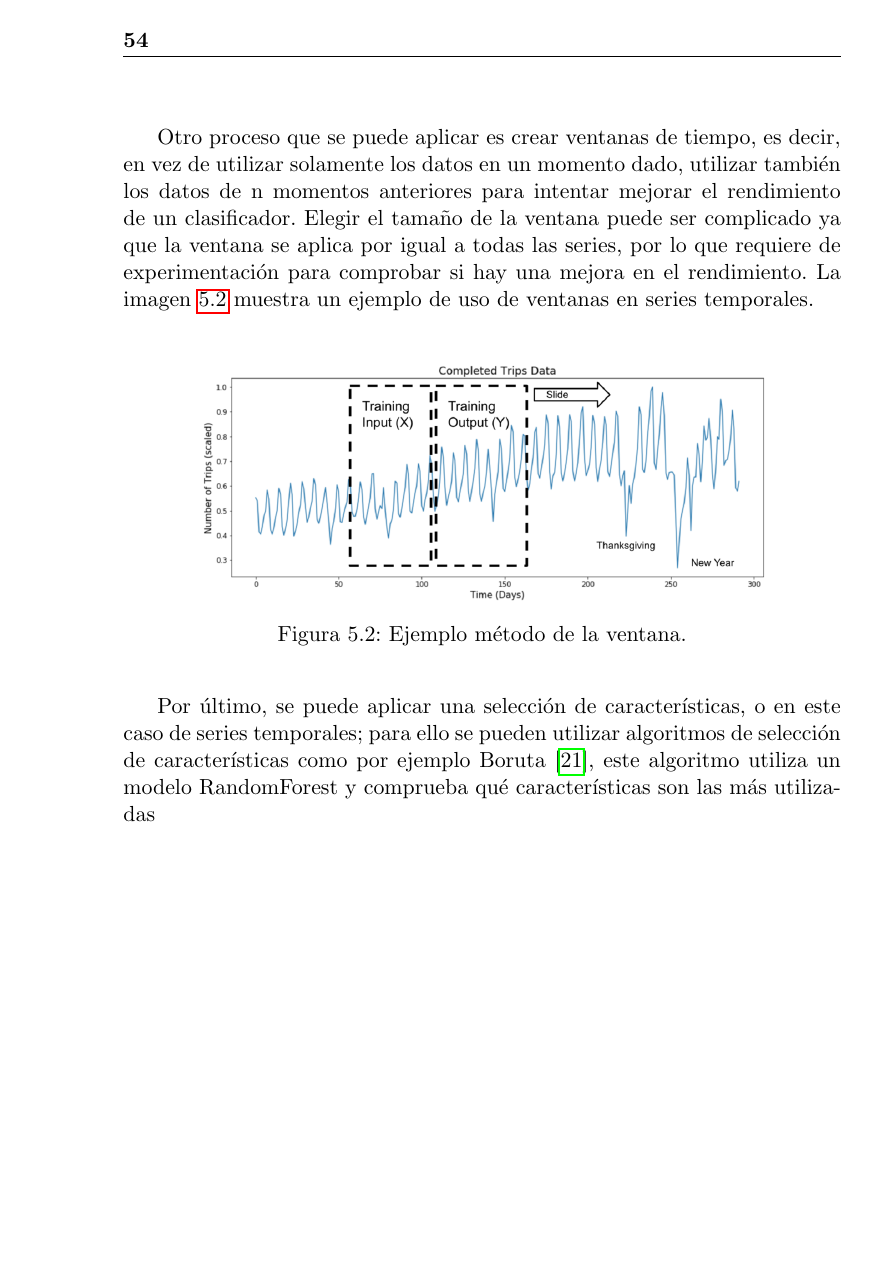
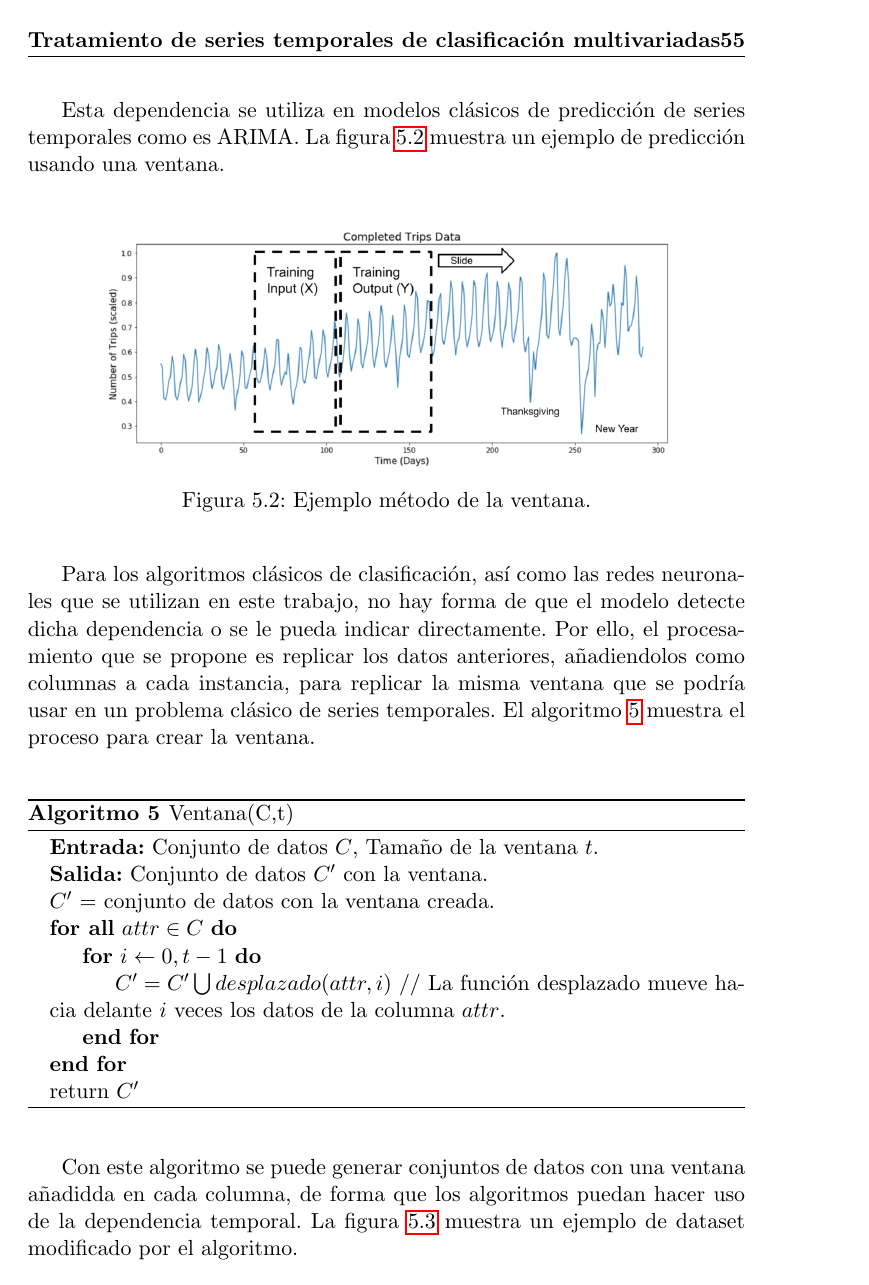
Before and after one commit to armijoalb/TFM, a LaTeX thesis (doc/proyecto.tex, which reads doc/capitulos/Tratamiento_de_series_temporales_de_clasificacion_multivariadas.tex): page 54 of 97 before the commit and page 55 of 99 after it. The pictures show the PDF file doc/proyecto.pdf that the author committed with the source.

Commit message:
arreglado cap 5

```diff
--- a/doc/capitulos/Tratamiento_de_series_temporales_de_clasificacion_multivariadas.tex
+++ b/doc/capitulos/Tratamiento_de_series_temporales_de_clasificacion_multivariadas.tex
@@ -13 +13,3 @@ A efectos prácticos, esto significa que dependiendo del tipo de series multivar
 
+\section{Procesamiento normal}
+A diferencia del tratamiento normal que se le puede hacer a  un conjunto de datos, aquí se tiene que tener en cuenta que las series temporales de clasificación son un conjunto de series temporales que juntas forman la representación de un problema y hacen que sea capaz de aprender una solución. Una sola serie temporal no es suficiente para poder aprender sobre el problema que se estudia pero sí puede tener características totalmente diferentes al resto de series temporales; por ello, el preprocesamiento se debe hacer de forma individual.\newline
@@ -32,5 +33,10 @@ Para la detección de outliers se puede utilizar cualquier método de detección
 
 Normalmente $f$ suele tomar el valor $1.5$ , pero para el caso de las series temporales este valor provoca que se detecten demasiados datos como outliers; por ello, en este estudio se ha utilizado $f=3$ para asegurarse de que los outliers detectados sean realmente anomalías en los datos de la serie y no una pequeña variación. Una vez detectados los outliers, se pueden utilizar diferentes métodos para modificar dichos outliers, por ejemplo el método comentado anteriormente (medias móviles).\newline
 
-Otro proceso que se puede aplicar es crear ventanas de tiempo, es decir, en vez de utilizar solamente los datos en un momento dado, utilizar también los datos de n momentos anteriores para intentar mejorar el rendimiento de un clasificador. Elegir el tamaño de la ventana puede ser complicado ya que la ventana se aplica por igual a todas las series, por lo que requiere de experimentación para comprobar si hay una mejora en el rendimiento. La imagen \ref{fig:52} muestra un ejemplo de uso de ventanas en series temporales.\newline
+Por último, se puede aplicar una selección de características, o en este caso de series temporales; para ello se pueden utilizar algoritmos de selección de características como por ejemplo Boruta \cite{kursa2010boruta}. Este algoritmo selecciona características dependiendo de su importancia. El proceso que sigue este algoritmo para seleccionar características se muestra en algoritmo \ref{alg:boruta}.\newline
 
+\begin{algorithm}[H]
+	\caption{Boruta(C,N)}
+	\label{alg:boruta}
+	\begin{algorithmic}[0]
+		\State \textbf{Entrada:} Conjunto de datos $C$, Número de iteraciones $N$.
@@ -36,0 +48,2 @@ Otro proceso que se puede aplicar es crear ventanas de tiempo, es decir, en vez
+		\State Tentativas = C.Atributos
+		\For{$i \gets 1,N$}
@@ -37,3 +56,17 @@ Otro proceso que se puede aplicar es crear ventanas de tiempo, es decir, en vez
+					\State $Confirmadas += attr$
+				\Else
+					\State $Rechazadas += attr$
+				\EndIf
+			\EndFor
+		\EndFor
+		\State return Confirmadas
+	\end{algorithmic}
+\end{algorithm}
+
+\section{Método de la ventana}
+Otro tipo de procesamiento que se propone es este trabajo es el uso de una ventana. El objetivo de utilizar este procesamiento es aprovechar la dependencia temporal que existe en las series temporales; es decir, los valores obtenidos en un instante (o para el caso de las series temporales de clasificación una clase) son dependientes de los $n$ valores anteriores.\newline
+\newpage
+Esta dependencia se utiliza en modelos clásicos de predicción de series temporales como es ARIMA. La figura \ref{fig:52} muestra un ejemplo de predicción usando una ventana.\newline
 
 \begin{figure}[H]
 	\centering
@@ -43,4 +76,33 @@ Otro proceso que se puede aplicar es crear ventanas de tiempo, es decir, en vez
 \end{figure}
 \verticalspace
 
-Por último, se puede aplicar una selección de características, o en este caso de series temporales; para ello se pueden utilizar algoritmos de selección de características como por ejemplo Boruta \cite{kursa2010boruta}, este algoritmo utiliza un modelo RandomForest y comprueba qué características son las más utilizadas
+Para los algoritmos clásicos de clasificación, así como las redes neuronales que se utilizan en este trabajo, no hay forma de que el modelo detecte dicha dependencia o se le pueda indicar directamente. Por ello, el procesamiento que se propone es replicar los datos anteriores, añadiendolos como columnas a cada instancia, para replicar la misma ventana que se podría usar en un problema clásico de series temporales. El algoritmo \ref{alg:wind_method} muestra el proceso para crear la ventana.\newline
+
+\begin{algorithm}[H]
+	\caption{Ventana(C,t)}
+	\label{alg:wind_method}
+	\begin{algorithmic}[0]
+		\State \textbf{Entrada:} Conjunto de datos $C$, Tamaño de la ventana $t$.
+		\State \textbf{Salida:} Conjunto de datos $C'$ con la ventana.
+		\State $C'$ = conjunto de datos con la ventana creada.
+		\ForAll{$attr \in C $}
+			\For{$i \gets 0, t-1$}
+				\State $C' = C' \bigcup desplazado(attr,i)$ // La función desplazado mueve hacia delante $i$ veces los datos de la columna $attr$.
+			\EndFor
+		\EndFor
+		\State return $C'$
+	\end{algorithmic}
+\end{algorithm}
+\verticalspace
+
+Con este algoritmo se puede generar conjuntos de datos con una ventana añadidda en cada columna, de forma que los algoritmos puedan hacer uso de la dependencia temporal. La figura \ref{fig:53} muestra un ejemplo de dataset modificado por el algoritmo.\newline
+
+\begin{figure}[H]
+	\centering
+	\includegraphics[width=130mm]{imagenes/ventana.png}
+	\caption{Ejemplo de dataset modificado para tener una ventana de tamaño 3.}
+	\label{fig:53}
+\end{figure}
+\verticalspace
+
+Para obtener una mejora en el rendimiento, se debe estudiar que tamaño de vetana utilizar y este es diferente para cada conjunto de datos, aunque esto no se cubre dentro de este trabajo. Un aspecto a tener en cuenta cuando se utiliza es este algoritmo también es la dimensionalidad del conjutno de datos, ya que cuanto mayor es la ventana seleccionada mayor es el tamaño final del conjunto de datos y más costoso puede ser para un modelo procesarlo; además, un tamaño demasiado grande puede provocar sobreajuste, incluso emperorar el rendimiento.\newline
```
Also changed, not shown: doc/imagenes/ventana.png (added), doc/proyecto.pdf, doc/capitulos/Tratamiento_de_series_temporales_de_clasificacion_multivariadas.tex (20 more changed lines), 7 other files.
